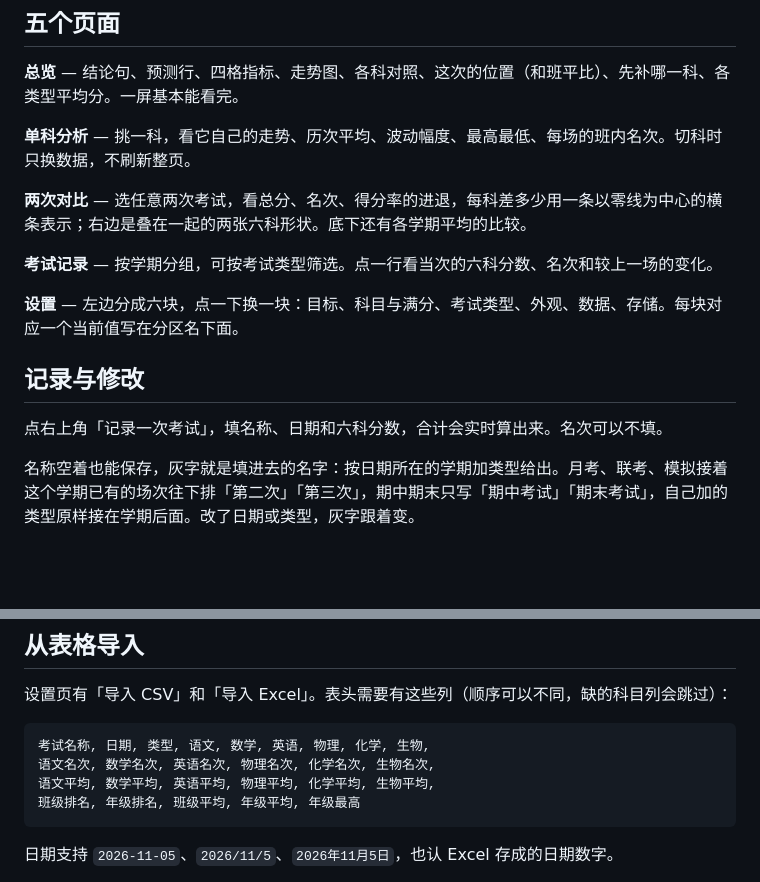
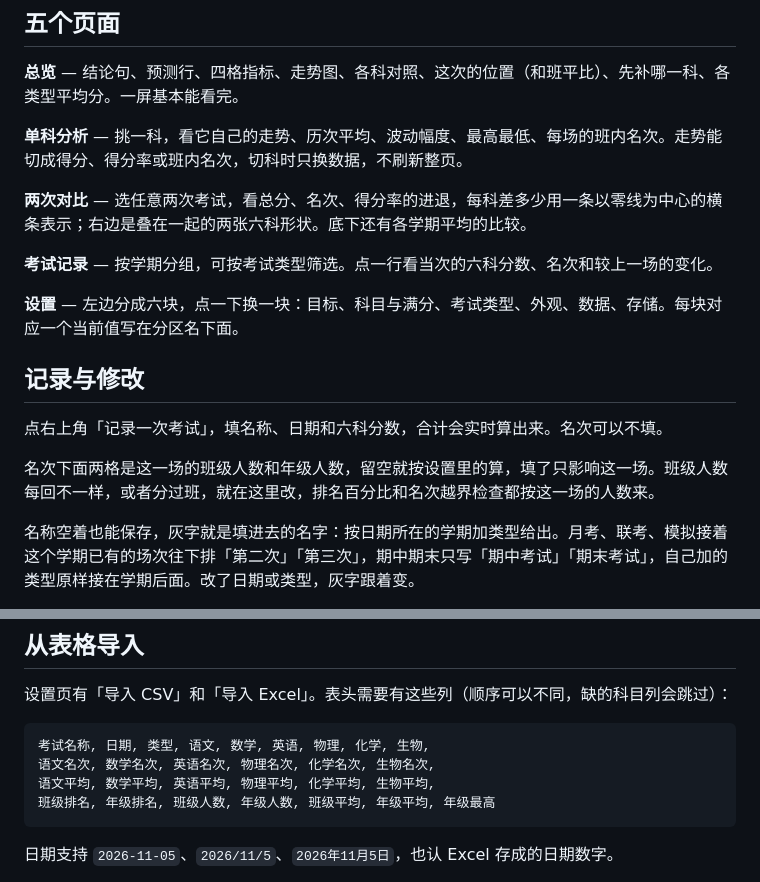
Before and after one commit to nDhnzr6r/chengji, a Markdown page: README.md, 2 parts joined by grey strips. GitHub-like rendering; blank space fills up the shorter version.

````diff
--- a/README.md
+++ b/README.md
@@ -72,7 +72,7 @@
 
 **总览** — 结论句、预测行、四格指标、走势图、各科对照、这次的位置（和班平比）、先补哪一科、各类型平均分。一屏基本能看完。
 
-**单科分析** — 挑一科，看它自己的走势、历次平均、波动幅度、最高最低、每场的班内名次。切科时只换数据，不刷新整页。
+**单科分析** — 挑一科，看它自己的走势、历次平均、波动幅度、最高最低、每场的班内名次。走势能切成得分、得分率或班内名次，切科时只换数据，不刷新整页。
 
 **两次对比** — 选任意两次考试，看总分、名次、得分率的进退，每科差多少用一条以零线为中心的横条表示；右边是叠在一起的两张六科形状。底下还有各学期平均的比较。
 
@@ -83,6 +83,8 @@
 ## 记录与修改
 
 点右上角「记录一次考试」，填名称、日期和六科分数，合计会实时算出来。名次可以不填。
+
+名次下面两格是这一场的班级人数和年级人数，留空就按设置里的算，填了只影响这一场。班级人数每回不一样，或者分过班，就在这里改，排名百分比和名次越界检查都按这一场的人数来。
 
 名称空着也能保存，灰字就是填进去的名字：按日期所在的学期加类型给出。月考、联考、模拟接着这个学期已有的场次往下排「第二次」「第三次」，期中期末只写「期中考试」「期末考试」，自己加的类型原样接在学期后面。改了日期或类型，灰字跟着变。
 
@@ -102,7 +104,7 @@
 考试名称, 日期, 类型, 语文, 数学, 英语, 物理, 化学, 生物,
 语文名次, 数学名次, 英语名次, 物理名次, 化学名次, 生物名次,
 语文平均, 数学平均, 英语平均, 物理平均, 化学平均, 生物平均,
-班级排名, 年级排名, 班级平均, 年级平均, 年级最高
+班级排名, 年级排名, 班级人数, 年级人数, 班级平均, 年级平均, 年级最高
 ```
 
 日期支持 `2026-11-05`、`2026/11/5`、`2026年11月5日`，也认 Excel 存成的日期数字。
````
Also changed, not shown: other parts of README.md (+16 -15 lines), CHANGELOG.md (+11 -0 lines), docs/overview-dark.png, docs/overview-light.png, 11 other files.
